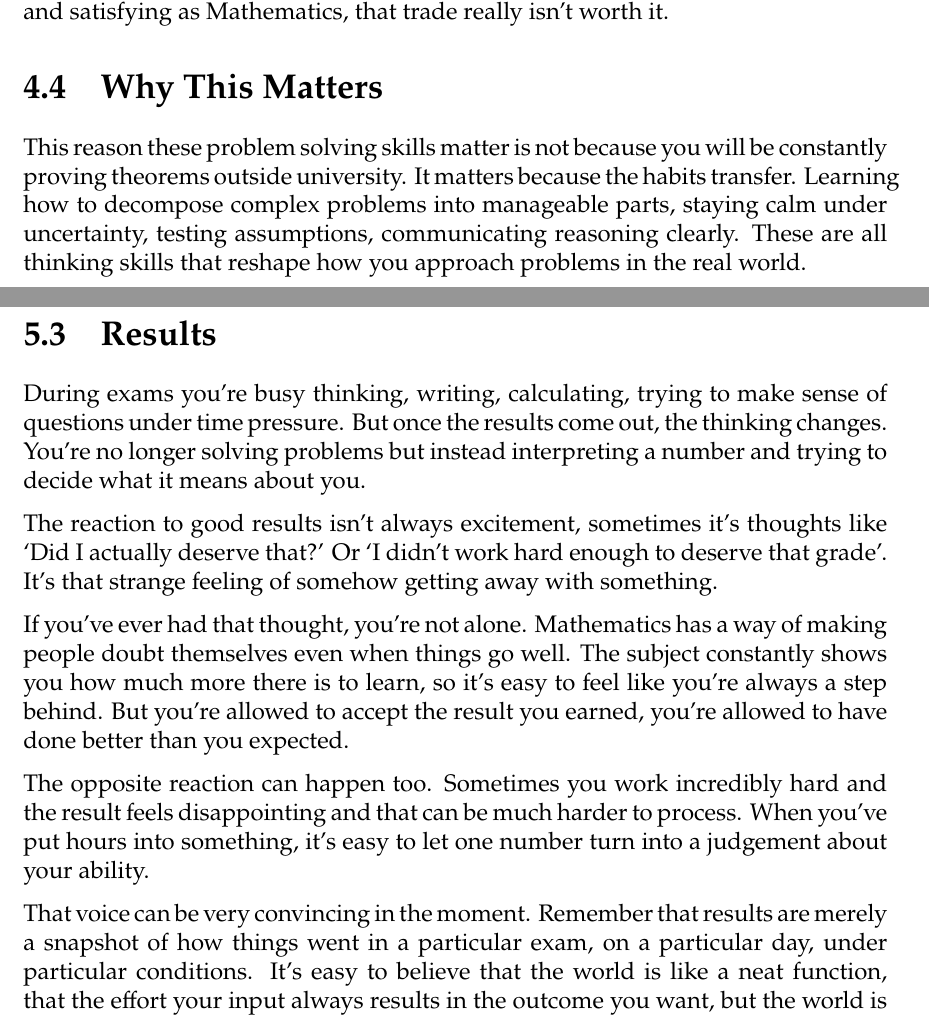
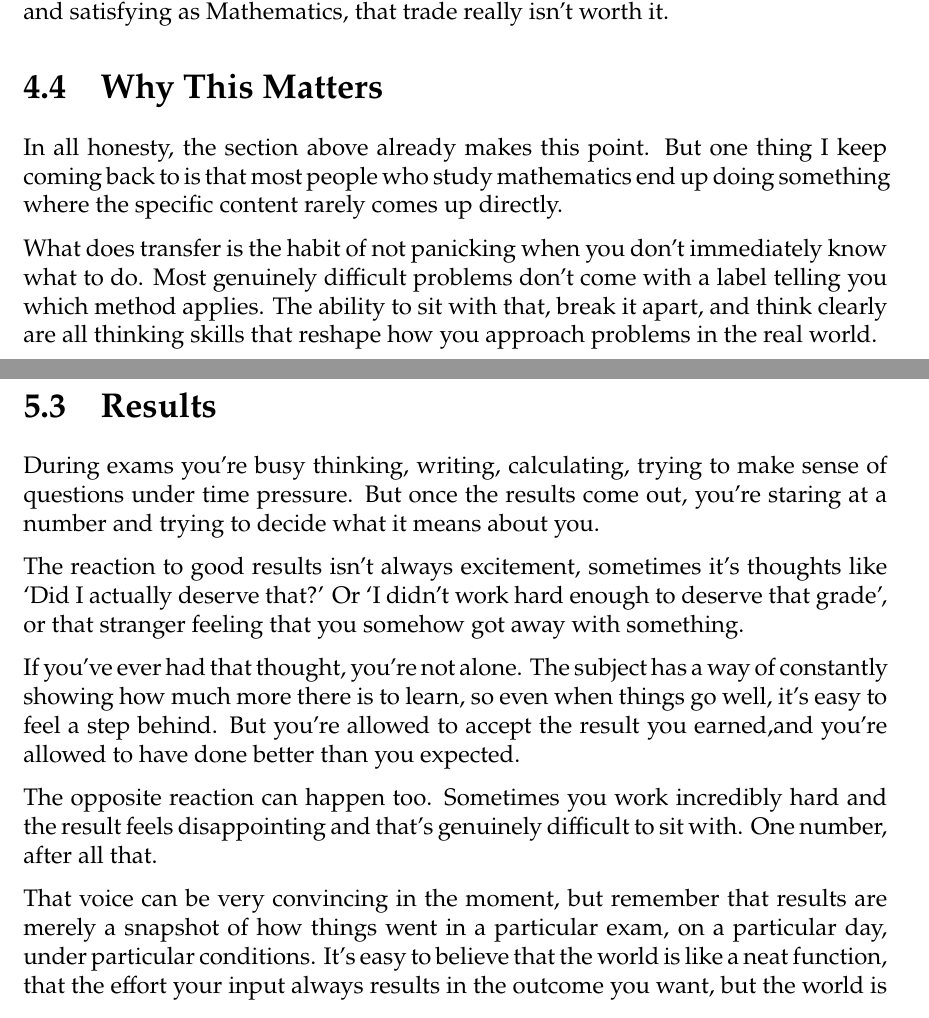
Before and after one commit to Crackerjack-404/Field-Guide-to-Uni-Maths, a LaTeX thesis (main.tex, which reads tex/04-problem Solving.tex, tex/05-exams.tex): two parts of pages 23 and 28 of 36, joined at a grey line, cut so that both start at the same text. Compiled offline with XeLaTeX.

Commit message:
Updates from Overleaf

```diff
--- a/tex/04-problem Solving.tex
+++ b/tex/04-problem Solving.tex
@@ -76,7 +76,9 @@ When you outsource your thinking, you might take pride in being incredibly effic
 
 \section{Why This Matters}
 
-This reason these problem solving skills matter is not because you will be constantly proving theorems outside university. It matters because the habits transfer. Learning how to decompose complex problems into manageable parts, staying calm under uncertainty, testing assumptions, communicating reasoning clearly. These are all thinking skills that reshape how you approach problems in the real world.
+In all honesty, the section above already makes this point. But one thing I keep coming back to is that most people who study mathematics end up doing something where the specific content rarely comes up directly.
+
+What does transfer is the habit of not panicking when you don't immediately know what to do. Most genuinely difficult problems don't come with a label telling you which method applies. The ability to sit with that, break it apart, and think clearly are all thinking skills that reshape how you approach problems in the real world.
 
 
 \begin{figure}[H]
--- a/tex/05-exams.tex
+++ b/tex/05-exams.tex
@@ -93,15 +93,15 @@ Mathematics is not a race in a straight line. Intellectual growth is personal, a
 
 % Section on addressing imposter syndrome thoughts like, “oh I don’t deserve these results because I didn’t work hard enough” and on the flip side, “I worked so hard only to get these low grades I'm terrible”
 
-During exams you’re busy thinking, writing, calculating, trying to make sense of questions under time pressure. But once the results come out, the thinking changes. You’re no longer solving problems but instead interpreting a number and trying to decide what it means about you.
+During exams you’re busy thinking, writing, calculating, trying to make sense of questions under time pressure. But once the results come out, you're staring at a number and trying to decide what it means about you.
 
-The reaction to good results isn’t always excitement, sometimes it’s thoughts like  `Did I actually deserve that?' Or `I didn’t work hard enough to deserve that grade'. It’s that strange feeling of somehow getting away with something.
+The reaction to good results isn’t always excitement, sometimes it’s thoughts like  `Did I actually deserve that?' Or `I didn’t work hard enough to deserve that grade', or that stranger feeling that you somehow got away with something.
 
-If you’ve ever had that thought, you’re not alone. Mathematics has a way of making people doubt themselves even when things go well. The subject constantly shows you how much more there is to learn, so it’s easy to feel like you’re always a step behind. But you’re allowed to accept the result you earned, you’re allowed to have done better than you expected.
+If you’ve ever had that thought, you’re not alone. The subject has a way of constantly showing how much more there is to learn, so even when things go well, it's easy to feel a step behind. But you’re allowed to accept the result you earned,and you’re allowed to have done better than you expected.
 
-The opposite reaction can happen too. Sometimes you work incredibly hard and the result feels disappointing and that can be much harder to process. When you’ve put hours into something, it’s easy to let one number turn into a judgement about your ability.
+The opposite reaction can happen too. Sometimes you work incredibly hard and the result feels disappointing and that's genuinely difficult to sit with. One number, after all that.
 
-That voice can be very convincing in the moment. Remember that results are merely a snapshot of how things went in a particular exam, on a particular day, under particular conditions. It’s easy to believe that the world is like a neat function, that the effort your input always results in the outcome you want, but the world is uncertain and full of variables beyond our control. That doesn’t mean your effort was wasted, it just means your effort isn’t the only deciding factor, and it definitely doesn’t mean your worth is defined by one exam or one outcome.
+That voice can be very convincing in the moment, but remember that results are merely a snapshot of how things went in a particular exam, on a particular day, under particular conditions. It’s easy to believe that the world is like a neat function, that the effort your input always results in the outcome you want, but the world is uncertain and full of variables beyond our control. I've had results that felt too good given how the exam went, and results that felt too low given how much I'd put in. Neither told the full story. Effort matters, but it's not the only variable, and it definitely isn't the only thing that defines whether you're capable.
 
 In first year especially, it’s worth keeping a bit of perspective. The marks from first year don’t count towards your final degree as long as you pass the modules. Now, that doesn’t mean the year doesn’t matter. It absolutely does, in fact, it’s where a lot of the real learning happens and it does count for any placements or internships you might want to apply. But it does mean the stakes aren’t quite as catastrophic as your brain might try to convince you.
 
```
Also changed, not shown: tex/03-workshops and other resources.tex (+1 -1 lines).
